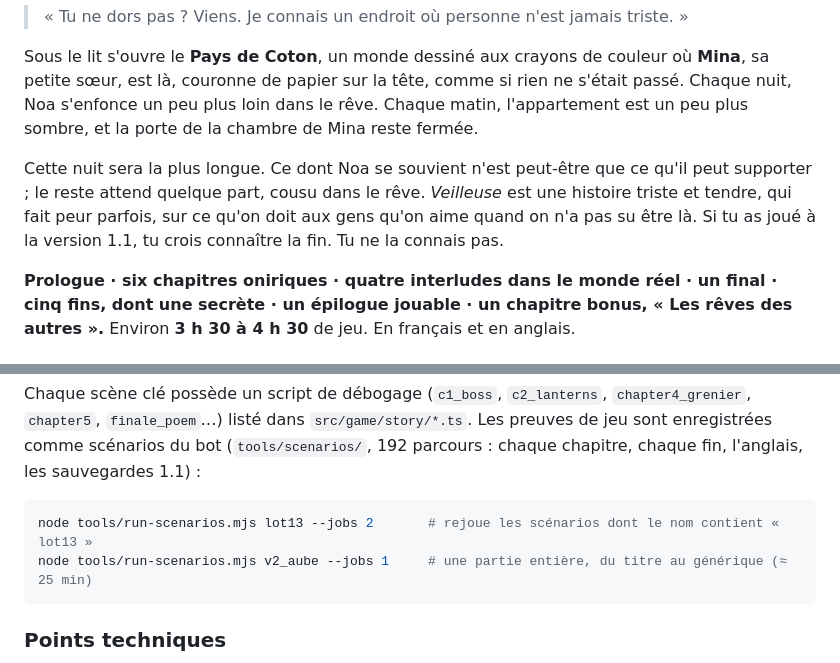
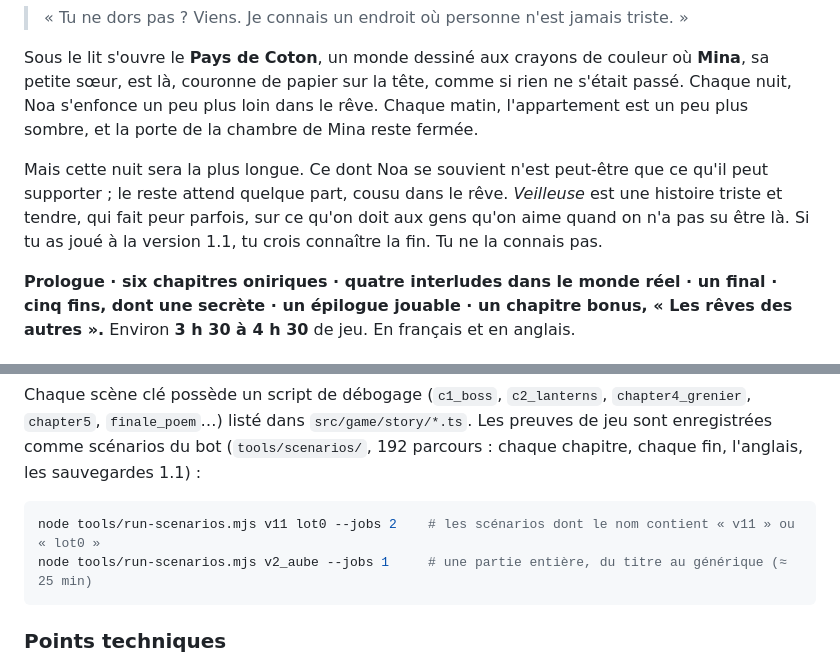
Before and after one commit to Yato-350/Veilleuse, a Markdown page: README.md, 2 parts joined by grey strips. Drawn GitHub-style.

Commit message:
README: the quick scenario example uses the v11 and lot0 filters; « Mais cette nuit sera la plus longue. »
Co-Authored-By: Claude Opus 5.5 <noreply@anthropic.com>
Claude-Session: https://claude.ai/code/session_01AdpKADPZ1mBTNF4QWjihSo

````diff
--- a/README.md
+++ b/README.md
@@ -58,10 +58,10 @@ Sous le lit s'ouvre le **Pays de Coton**, un monde dessiné aux crayons de coule
 couronne de papier sur la tête, comme si rien ne s'était passé. Chaque nuit, Noa s'enfonce un peu plus loin dans le
 rêve. Chaque matin, l'appartement est un peu plus sombre, et la porte de la chambre de Mina reste fermée.
 
-Cette nuit sera la plus longue. Ce dont Noa se souvient n'est peut-être que ce qu'il peut supporter ; le reste attend
-quelque part, cousu dans le rêve. *Veilleuse* est une histoire triste et tendre, qui fait peur parfois, sur ce qu'on
-doit aux gens qu'on aime quand on n'a pas su être là. Si tu as joué à la version 1.1, tu crois connaître la fin. Tu ne
-la connais pas.
+Mais cette nuit sera la plus longue. Ce dont Noa se souvient n'est peut-être que ce qu'il peut supporter ; le reste
+attend quelque part, cousu dans le rêve. *Veilleuse* est une histoire triste et tendre, qui fait peur parfois, sur ce
+qu'on doit aux gens qu'on aime quand on n'a pas su être là. Si tu as joué à la version 1.1, tu crois connaître la fin.
+Tu ne la connais pas.
 
 **Prologue · six chapitres oniriques · quatre interludes dans le monde réel · un final · cinq fins, dont une secrète ·
 un épilogue jouable · un chapitre bonus, « Les rêves des autres ».** Environ **3 h 30 à 4 h 30** de jeu. En français
@@ -172,7 +172,7 @@ Chaque scène clé possède un script de débogage (`c1_boss`, `c2_lanterns`, `c
 scénarios du bot (`tools/scenarios/`, 192 parcours : chaque chapitre, chaque fin, l'anglais, les sauvegardes 1.1) :
 
 ```bash
-node tools/run-scenarios.mjs lot13 --jobs 2       # rejoue les scénarios dont le nom contient « lot13 »
+node tools/run-scenarios.mjs v11 lot0 --jobs 2    # les scénarios dont le nom contient « v11 » ou « lot0 »
 node tools/run-scenarios.mjs v2_aube --jobs 1     # une partie entière, du titre au générique (≈ 25 min)
 ```
 
````
